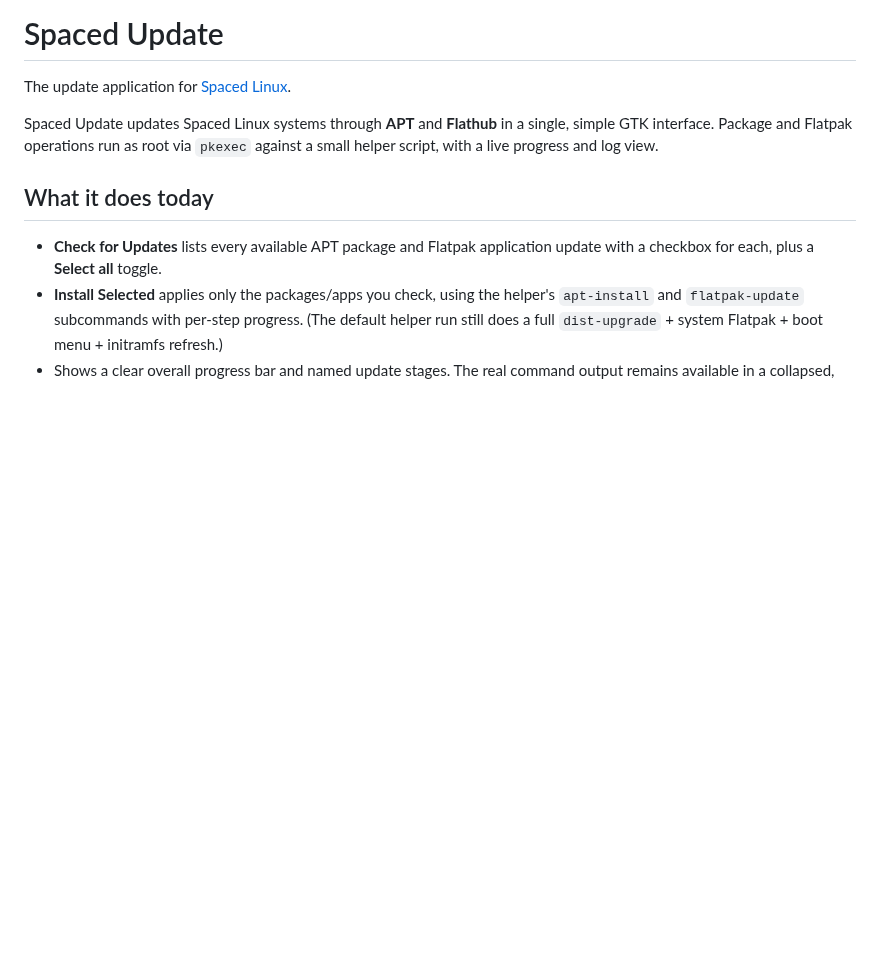
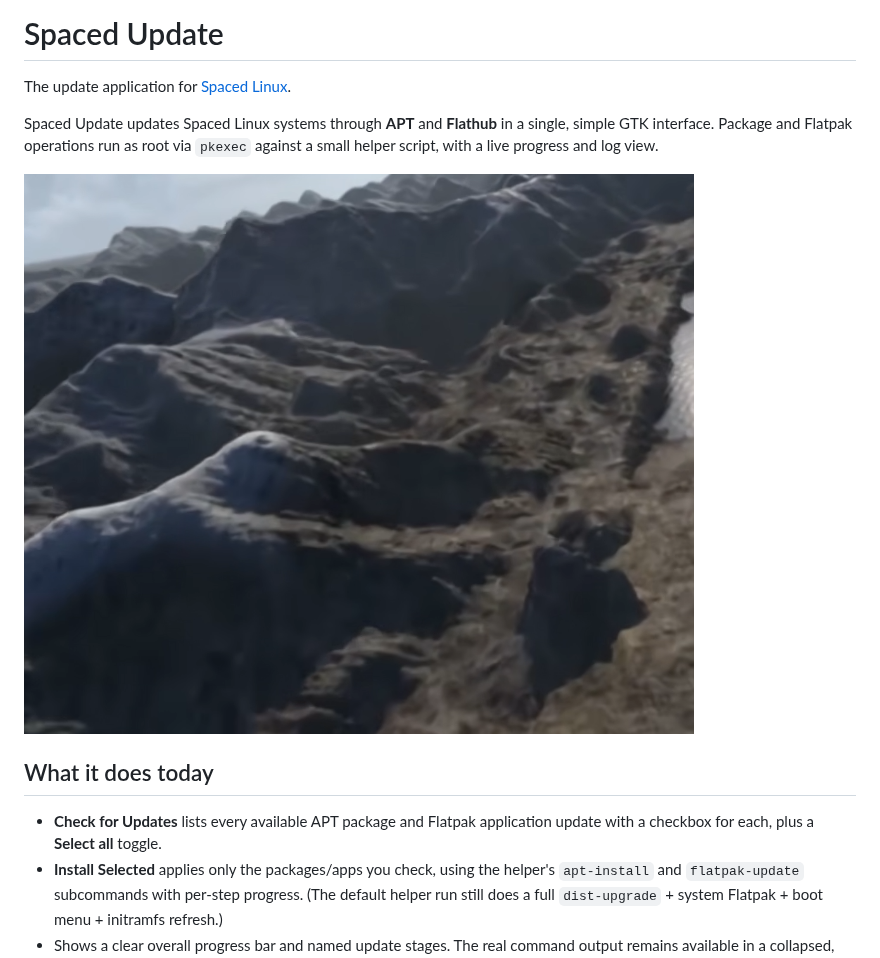
Before and after one commit to crhy/spacedupdate, a Markdown page: README.md, the part around the change. Drawn GitHub-style; pictures changed too: screenshots/updates.png (added); blank space fills up the shorter version.

Commit message:
Add app screenshot to the README

```diff
--- a/README.md
+++ b/README.md
@@ -5,6 +5,8 @@ The update application for [Spaced Linux](https://spacedlinux.com).
 Spaced Update updates Spaced Linux systems through **APT** and **Flathub** in a
 single, simple GTK interface. Package and Flatpak operations run as root via
 `pkexec` against a small helper script, with a live progress and log view.
+
+![Spaced Update](screenshots/updates.png)
 
 ## What it does today
 
```
